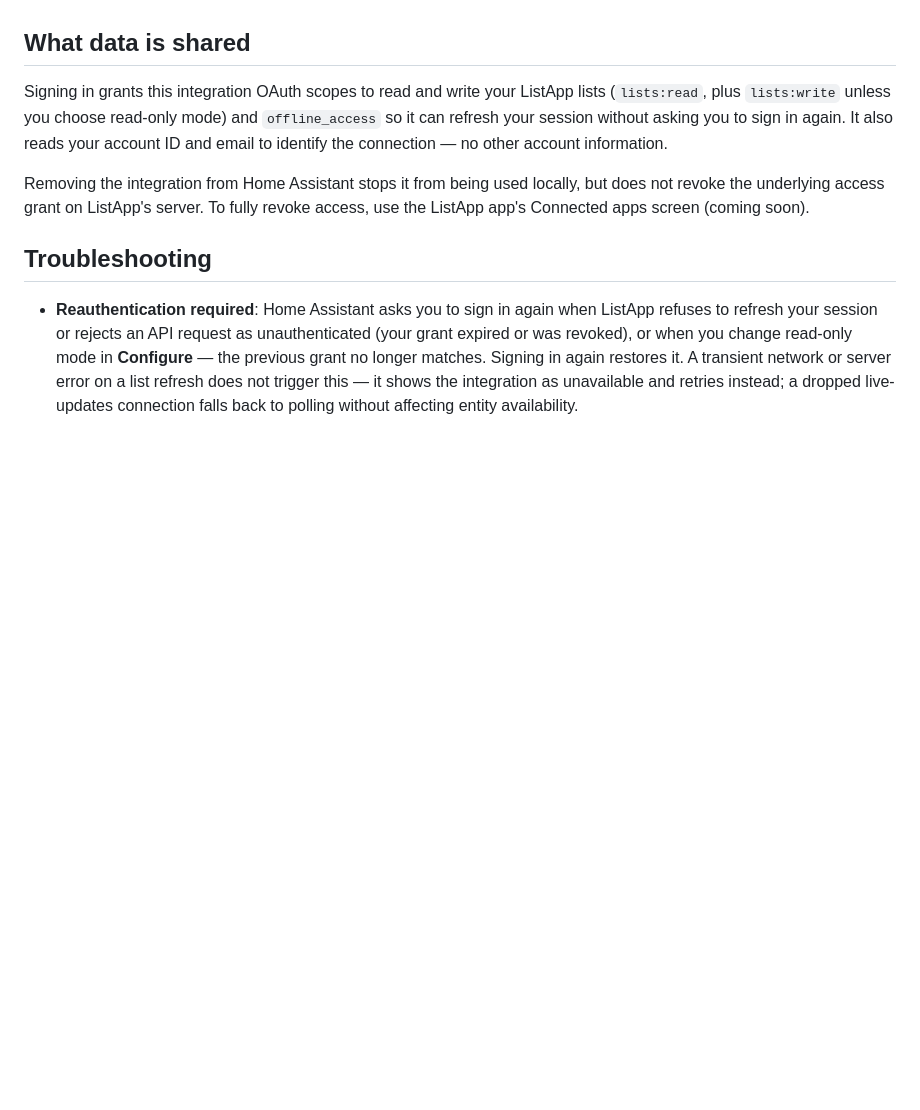
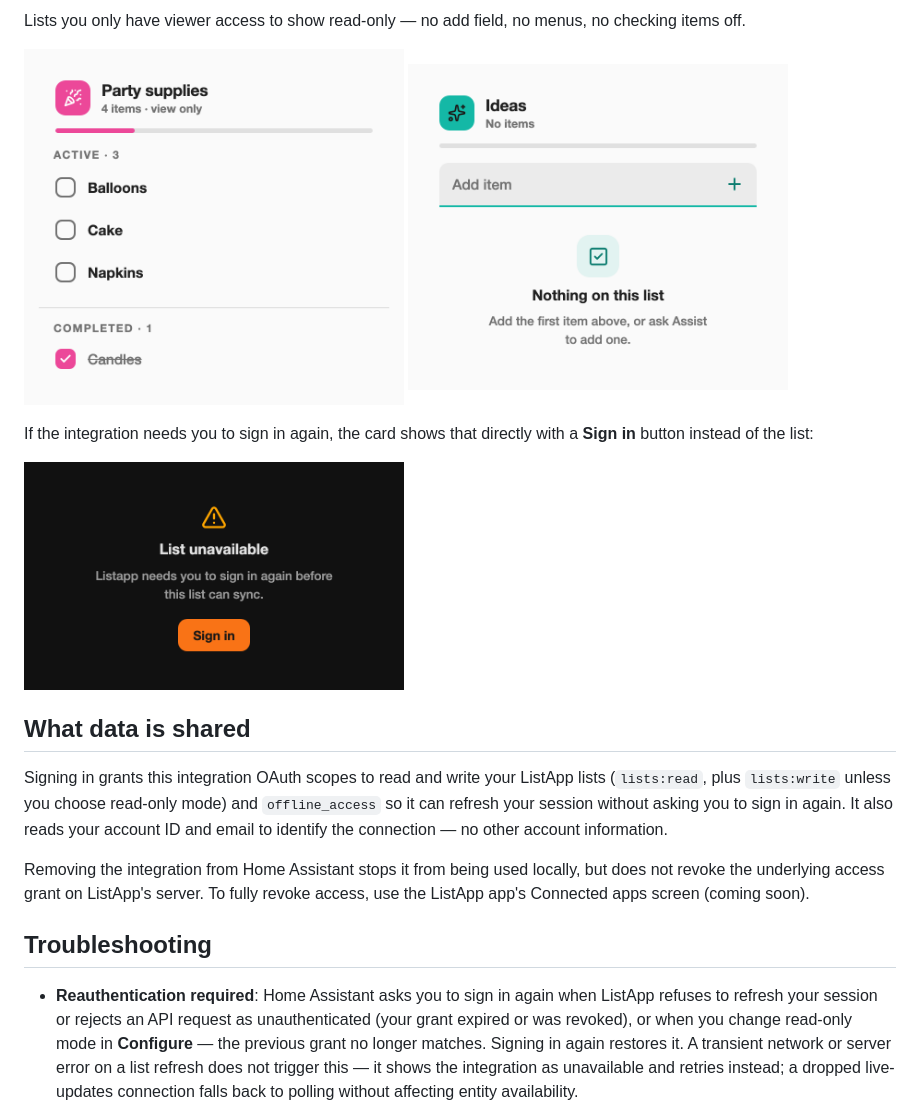
Before and after one commit to garrett-livefront/listapp-ha, a Markdown page: README.md, the part around one of its changes. Drawn GitHub-style; blank space fills up the shorter version.

```diff
--- a/README.md
+++ b/README.md
@@ -49,3 +82,17 @@ you're signing in with.
+Lists you only have viewer access to show read-only — no add field, no menus, no checking items off.
+
+<p>
+  <img src="https://raw.githubusercontent.com/garrett-livefront/listapp-ha/main/docs/images/card-viewer-light.png" width="380" alt="Listapp list card, viewer-only access">
+  <img src="https://raw.githubusercontent.com/garrett-livefront/listapp-ha/main/docs/images/card-empty-light.png" width="380" alt="Listapp list card, empty list">
+</p>
+
+If the integration needs you to sign in again, the card shows that directly with a **Sign in**
+button instead of the list:
+
+<p>
+  <img src="https://raw.githubusercontent.com/garrett-livefront/listapp-ha/main/docs/images/card-unavailable-reauth-dark.png" width="380" alt="Listapp list card, needs reauthentication">
+</p>
+
 ## What data is shared
 
 Signing in grants this integration OAuth scopes to read and write your ListApp lists
```
Also changed, not shown: other parts of README.md (+33 -0 lines).
